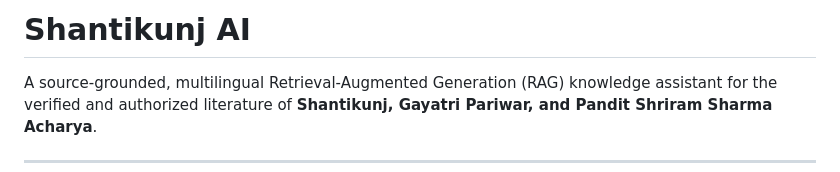
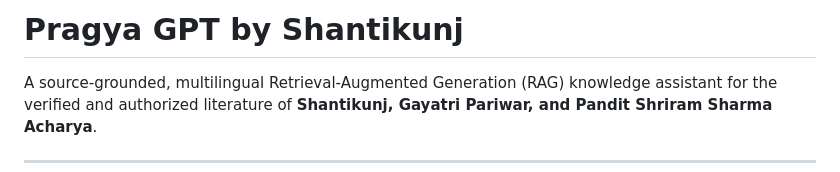
Before and after one commit to heera0812/RAG-Project-, a Markdown page: README.md, the part around the change. Drawn GitHub-style.

Commit message:
Update project name to 'Pragya GPT by Shantikunj'

```diff
--- a/README.md
+++ b/README.md
@@ -1,4 +1,4 @@
-# Shantikunj AI
+# Pragya GPT by Shantikunj
 
 A source-grounded, multilingual Retrieval-Augmented Generation (RAG) knowledge assistant for the verified and authorized literature of **Shantikunj, Gayatri Pariwar, and Pandit Shriram Sharma Acharya**.
 
```
